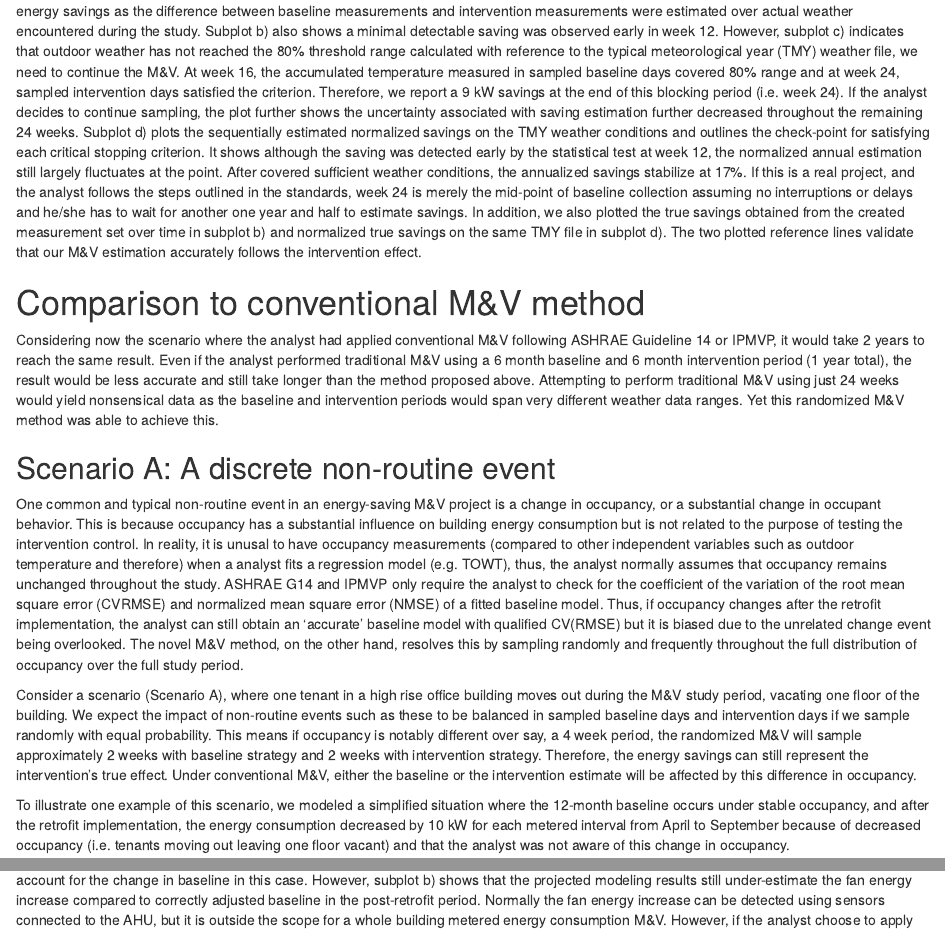
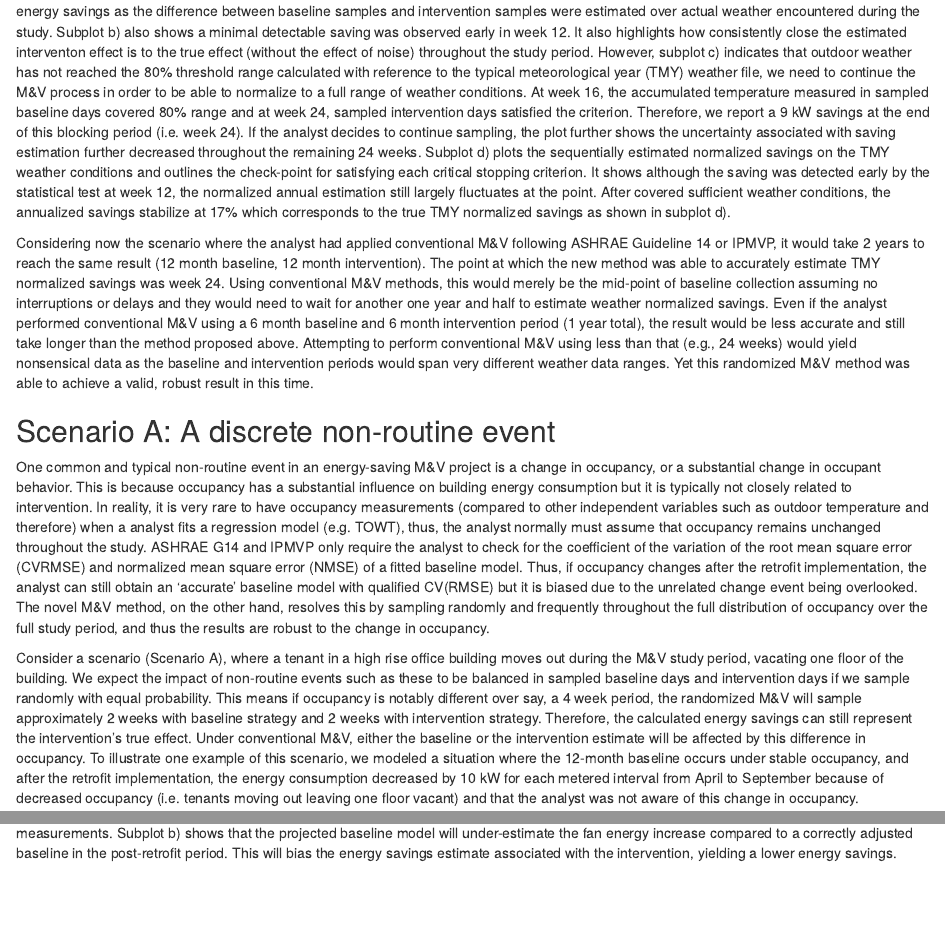
Before and after one commit to CenterForTheBuiltEnvironment/randomized_mnv, an R Markdown document (Example.Rmd): the page in a window 1100 px wide, from 3740 px down before the commit and from 3780 px down after it, so that both start at the same text, and a second part further down, joined at a grey line. Rendered offline with R 4.5, knitr and Pandoc, with nearby package versions; drawn as R Markdown's standard HTML page in place of the format the file asks for; code that draws random numbers runs with fixed seeds of ours; some code elsewhere in the file could not run offline.

Commit message:
misc editorial changes

````diff
--- a/Example.Rmd
+++ b/Example.Rmd
@@ -927,84 +929,84 @@ As figure \@ref(fig:sprtresults) indicates, the running average of power
 consumption in subplot a) shows more savings from the intervention
 strategy during warmer outdoor weather in general. This also corresponds
 to the sequential probability ratio test (SPRT) results shown in subplot
-b). The energy savings as the difference between baseline measurements
-and intervention measurements were estimated over actual weather
-encountered during the study. Subplot b) also shows a minimal detectable
-saving was observed early in week 12. However, subplot c) indicates that
-outdoor weather has not reached the 80% threshold range calculated with
-reference to the typical meteorological year (TMY) weather file, we need
-to continue the M&V. At week 16, the accumulated temperature measured in
-sampled baseline days covered 80% range and at week 24, sampled
-intervention days satisfied the criterion. Therefore, we report a 9 kW
-savings at the end of this blocking period (i.e. week 24). If the
-analyst decides to continue sampling, the plot further shows the
-uncertainty associated with saving estimation further decreased
+b). The energy savings as the difference between baseline samples and
+intervention samples were estimated over actual weather encountered
+during the study. Subplot b) also shows a minimal detectable saving was
+observed early in week 12. It also highlights how consistently close the
+estimated interventon effect is to the true effect (without the effect
+of noise) throughout the study period. However, subplot c) indicates
+that outdoor weather has not reached the 80% threshold range calculated
+with reference to the typical meteorological year (TMY) weather file, we
+need to continue the M&V process in order to be able to normalize to a
+full range of weather conditions. At week 16, the accumulated
+temperature measured in sampled baseline days covered 80% range and at
+week 24, sampled intervention days satisfied the criterion. Therefore,
+we report a 9 kW savings at the end of this blocking period (i.e. week
+24). If the analyst decides to continue sampling, the plot further shows
+the uncertainty associated with saving estimation further decreased
 throughout the remaining 24 weeks. Subplot d) plots the sequentially
 estimated normalized savings on the TMY weather conditions and outlines
 the check-point for satisfying each critical stopping criterion. It
 shows although the saving was detected early by the statistical test at
 week 12, the normalized annual estimation still largely fluctuates at
 the point. After covered sufficient weather conditions, the annualized
-savings stabilize at 17%. If this is a real project, and the analyst
-follows the steps outlined in the standards, week 24 is merely the
-mid-point of baseline collection assuming no interruptions or delays and
-he/she has to wait for another one year and half to estimate savings. In
-addition, we also plotted the true savings obtained from the created
-measurement set over time in subplot b) and normalized true savings on
-the same TMY file in subplot d). The two plotted reference lines
-validate that our M&V estimation accurately follows the intervention
-effect.
-
-# Comparison to conventional M&V method
+savings stabilize at 17% which corresponds to the true TMY normalized
+savings as shown in subplot d).
 
 Considering now the scenario where the analyst had applied conventional
 M&V following ASHRAE Guideline 14 or IPMVP, it would take 2 years to
-reach the same result. Even if the analyst performed traditional M&V
-using a 6 month baseline and 6 month intervention period (1 year
-total), the result would be less accurate and still take longer than the
-method proposed above. Attempting to perform traditional M&V using just
-24 weeks would yield nonsensical data as the baseline and intervention
-periods would span very different weather data ranges. Yet this
-randomized M&V method was able to achieve this.
+reach the same result (12 month baseline, 12 month intervention). The
+point at which the new method was able to accurately estimate TMY
+normalized savings was week 24. Using conventional M&V methods, this
+would merely be the mid-point of baseline collection assuming no
+interruptions or delays and they would need to wait for another one year
+and half to estimate weather normalized savings. Even if the analyst
+performed conventional M&V using a 6 month baseline and 6 month
+intervention period (1 year total), the result would be less accurate
+and still take longer than the method proposed above. Attempting to
+perform conventional M&V using less than that (e.g., 24 weeks) would
+yield nonsensical data as the baseline and intervention periods would
+span very different weather data ranges. Yet this randomized M&V method
+was able to achieve a valid, robust result in this time.
 
 ## Scenario A: A discrete non-routine event
 
 One common and typical non-routine event in an energy-saving M&V project
 is a change in occupancy, or a substantial change in occupant behavior.
 This is because occupancy has a substantial influence on building energy
-consumption but is not related to the purpose of testing the
-intervention control. In reality, it is unusal to have occupancy
-measurements (compared to other independent variables such as outdoor
-temperature and therefore) when a analyst fits a regression model (e.g.
-TOWT), thus, the analyst normally assumes that occupancy remains
-unchanged throughout the study. ASHRAE G14 and IPMVP only require the
-analyst to check for the coefficient of the variation of the root mean
-square error (CVRMSE) and normalized mean square error (NMSE) of a
-fitted baseline model. Thus, if occupancy changes after the retrofit
-implementation, the analyst can still obtain an 'accurate' baseline
-model with qualified CV(RMSE) but it is biased due to the unrelated
-change event being overlooked. The novel M&V method, on the other hand,
-resolves this by sampling randomly and frequently throughout the full
-distribution of occupancy over the full study period.
-
-Consider a scenario (Scenario A), where one tenant in a high rise office
+consumption but it is typically not closely related to intervention. In
+reality, it is very rare to have occupancy measurements (compared to
+other independent variables such as outdoor temperature and therefore)
+when a analyst fits a regression model (e.g. TOWT), thus, the analyst
+normally must assume that occupancy remains unchanged throughout the
+study. ASHRAE G14 and IPMVP only require the analyst to check for the
+coefficient of the variation of the root mean square error (CVRMSE) and
+normalized mean square error (NMSE) of a fitted baseline model. Thus, if
+occupancy changes after the retrofit implementation, the analyst can
+still obtain an 'accurate' baseline model with qualified CV(RMSE) but it
+is biased due to the unrelated change event being overlooked. The novel
+M&V method, on the other hand, resolves this by sampling randomly and
+frequently throughout the full distribution of occupancy over the full
+study period, and thus the results are robust to the change in
+occupancy.
+
+Consider a scenario (Scenario A), where a tenant in a high rise office
 building moves out during the M&V study period, vacating one floor of
 the building. We expect the impact of non-routine events such as these
 to be balanced in sampled baseline days and intervention days if we
 sample randomly with equal probability. This means if occupancy is
 notably different over say, a 4 week period, the randomized M&V will
 sample approximately 2 weeks with baseline strategy and 2 weeks with
-intervention strategy. Therefore, the energy savings can still represent
-the intervention's true effect. Under conventional M&V, either the
-baseline or the intervention estimate will be affected by this
-difference in occupancy.
-
-To illustrate one example of this scenario, we modeled a simplified
-situation where the 12-month baseline occurs under stable occupancy, and
-after the retrofit implementation, the energy consumption decreased by
-10 kW for each metered interval from April to September because of
-decreased occupancy (i.e. tenants moving out leaving one floor vacant)
-and that the analyst was not aware of this change in occupancy.
+intervention strategy. Therefore, the calculated energy savings can
+still represent the intervention's true effect. Under conventional M&V,
+either the baseline or the intervention estimate will be affected by
+this difference in occupancy. To illustrate one example of this
+scenario, we modeled a situation where the 12-month baseline occurs
+under stable occupancy, and after the retrofit implementation, the
+energy consumption decreased by 10 kW for each metered interval from
+April to September because of decreased occupancy (i.e. tenants moving
+out leaving one floor vacant) and that the analyst was not aware of this
+change in occupancy.
 
 ```{r, SA}
 
@@ -1450,7 +1445,0 @@ course of the study period, there is a chance that the fitted model may
-indirectly account for the change in baseline in this case. However,
-subplot b) shows that the projected modeling results still
-under-estimate the fan energy increase compared to correctly adjusted
-baseline in the post-retrofit period. Normally the fan energy increase
-can be detected using sensors connected to the AHU, but it is outside
-the scope for a whole building metered energy consumption M&V. However,
-if the analyst choose to apply the random switching method shown in
@@ -1458,0 +1450,4 @@ throughout the study period.
+measurements. Subplot b) shows that the projected baseline model will
+under-estimate the fan energy increase compared to a correctly adjusted
+baseline in the post-retrofit period. This will bias the energy savings
+estimate associated with the intervention, yielding a lower energy
````
Also changed, not shown: figs/SAplot-1.jpeg, figs/SArand-1.jpeg, figs/SAresults-1.jpeg, figs/SBdata-1.jpeg, figs/SBrand-1.jpeg, figs/SBresults-1.jpeg, figs/plotdata-1.jpeg, figs/sprtresults-1.jpeg, Example.Rmd (139 more changed lines), 1 other file.
